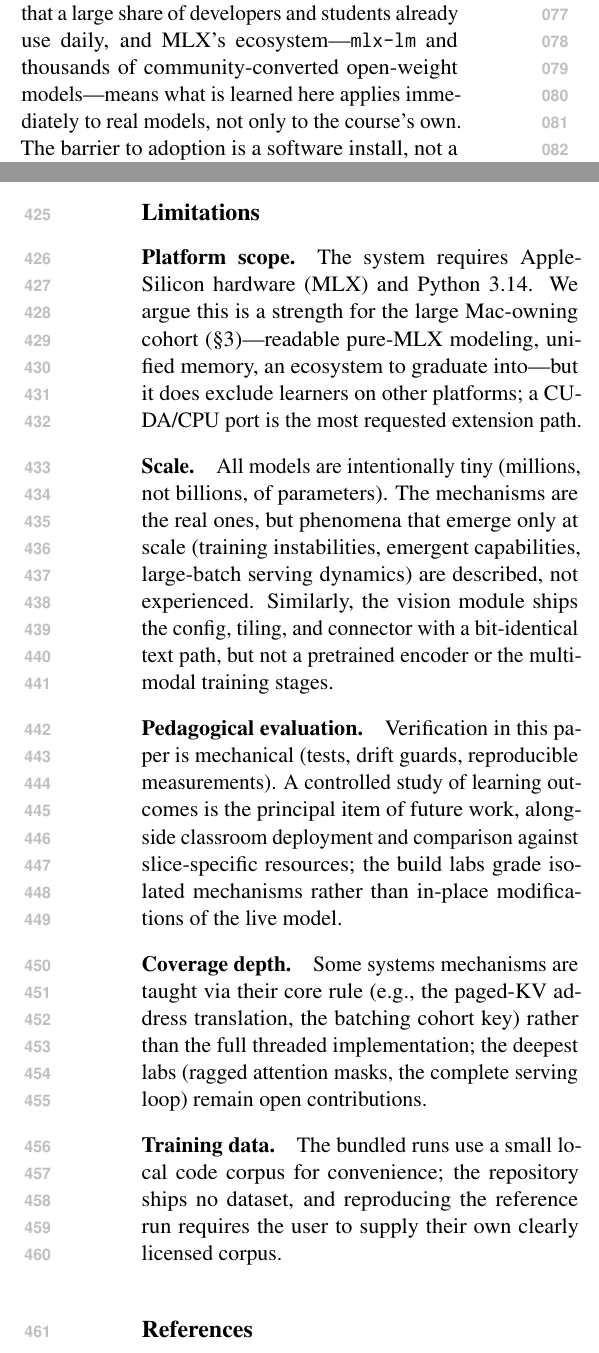
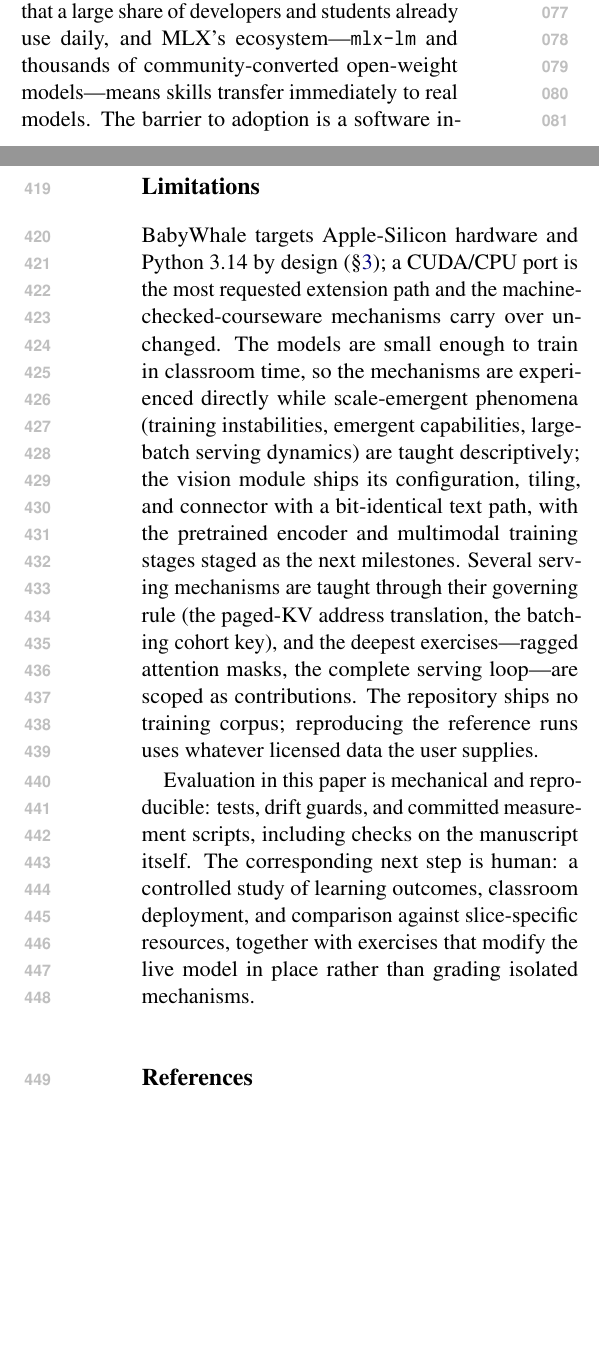
Before and after one commit to jc-su/BabyWhale, a LaTeX paper (paper/main.tex, which reads paper/01_introduction.tex, paper/99_limitations.tex): two parts of the columns of pages 1 and 7 of 10, joined at a grey line, cut so that both start at the same text, the shorter picture padded with empty space. Compiled offline with pdfLaTeX.

Commit message:
paper: Wei Zhang as corresponding author; Limitations consolidated to two assertive paragraphs
- \thanks{Corresponding author.} on Wei Zhang (renders as footnote on p.1).
- Limitations: five paragraphs merged into two — scope-by-design (platform,
  scale, vision staging, rule-level serving labs, user-supplied data) and
  evaluation (mechanical now, human study as the stated next step) — no
  hedging language.
- Reclaimed the footnote's line shift so the Conclusion stays on p.6;
  unhardcoded the check count in Sec. 5.1.

Co-Authored-By: Claude Fable 5 <noreply@anthropic.com>

```diff
--- a/paper/01_introduction.tex
+++ b/paper/01_introduction.tex
@@ -38,9 +38,8 @@ systems}, for whom the measured ablations double as a systems-intuition
 reference. The platform choice multiplies the reach: the target machine is
 the Mac that a large share of developers and students already use daily, and
 MLX's ecosystem---\texttt{mlx-lm} and thousands of community-converted
-open-weight models---means what is learned here
-applies immediately to real models, not only to the course's own. The barrier
-to adoption is a software install, not a cluster.
+open-weight models---means skills transfer immediately to real models. The
+barrier to adoption is a software install, not a cluster.
 
 The second idea addresses a failure mode we first measured in ourselves:
 \emph{educational prose drifts from the code it describes}. While auditing our
--- a/paper/99_limitations.tex
+++ b/paper/99_limitations.tex
@@ -1,30 +1,23 @@
 \section*{Limitations}
 
-\paragraph{Platform scope.} The system requires Apple-Silicon hardware (MLX)
-and Python 3.14. We argue this is a strength for the large Mac-owning cohort
-(\S3)---readable pure-MLX modeling, unified memory, an ecosystem to graduate
-into---but it does exclude learners on other platforms; a CUDA/CPU port is
-the most requested extension path.
+BabyWhale targets Apple-Silicon hardware and Python 3.14 by design
+(\S\ref{sec:system}); a CUDA/CPU port is the most requested extension path
+and the machine-checked-courseware mechanisms carry over unchanged. The
+models are small enough to train in classroom time, so the mechanisms are
+experienced directly while scale-emergent phenomena (training instabilities,
+emergent capabilities, large-batch serving dynamics) are taught descriptively;
+the vision module ships its configuration, tiling, and connector with a
+bit-identical text path, with the pretrained encoder and multimodal training
+stages staged as the next milestones. Several serving mechanisms are taught
+through their governing rule (the paged-KV address translation, the batching
+cohort key), and the deepest exercises---ragged attention masks, the complete
+serving loop---are scoped as contributions. The repository ships no training
+corpus; reproducing the reference runs uses whatever licensed data the user
+supplies.
 
-\paragraph{Scale.} All models are intentionally tiny (millions, not billions,
-of parameters). The mechanisms are the real ones, but phenomena that emerge
-only at scale (training instabilities, emergent capabilities, large-batch
-serving dynamics) are described, not experienced. Similarly, the vision
-module ships the config, tiling, and connector with a bit-identical text
-path, but not a pretrained encoder or the multimodal training stages.
-
-\paragraph{Pedagogical evaluation.} Verification in this paper is mechanical
-(tests, drift guards, reproducible measurements). A controlled study of
-learning outcomes is the principal item of future work, alongside classroom
-deployment and comparison against slice-specific resources; the build labs
-grade isolated mechanisms rather than in-place modifications of the live
-model.
-
-\paragraph{Coverage depth.} Some systems mechanisms are taught via their core
-rule (e.g., the paged-KV address translation, the batching cohort key) rather
-than the full threaded implementation; the deepest labs (ragged attention
-masks, the complete serving loop) remain open contributions.
-
-\paragraph{Training data.} The bundled runs use a small local code corpus for
-convenience; the repository ships no dataset, and reproducing the reference
-run requires the user to supply their own clearly licensed corpus.
+Evaluation in this paper is mechanical and reproducible: tests, drift guards,
+and committed measurement scripts, including checks on the manuscript itself.
+The corresponding next step is human: a controlled study of learning
+outcomes, classroom deployment, and comparison against slice-specific
+resources, together with exercises that modify the live model in place rather
+than grading isolated mechanisms.
--- a/paper/main.tex
+++ b/paper/main.tex
@@ -29,7 +29,7 @@
 \author{Jianchang Su \\
   University of Connecticut
   \And
-  Wei Zhang \\
+  Wei Zhang\thanks{\;Corresponding author.} \\
   University of Connecticut}
 
 \begin{document}
```
Also changed, not shown: paper/03_system.tex (+2 -4 lines), paper/05_measured.tex (+4 -5 lines), paper/06_demo.tex (+4 -6 lines).
